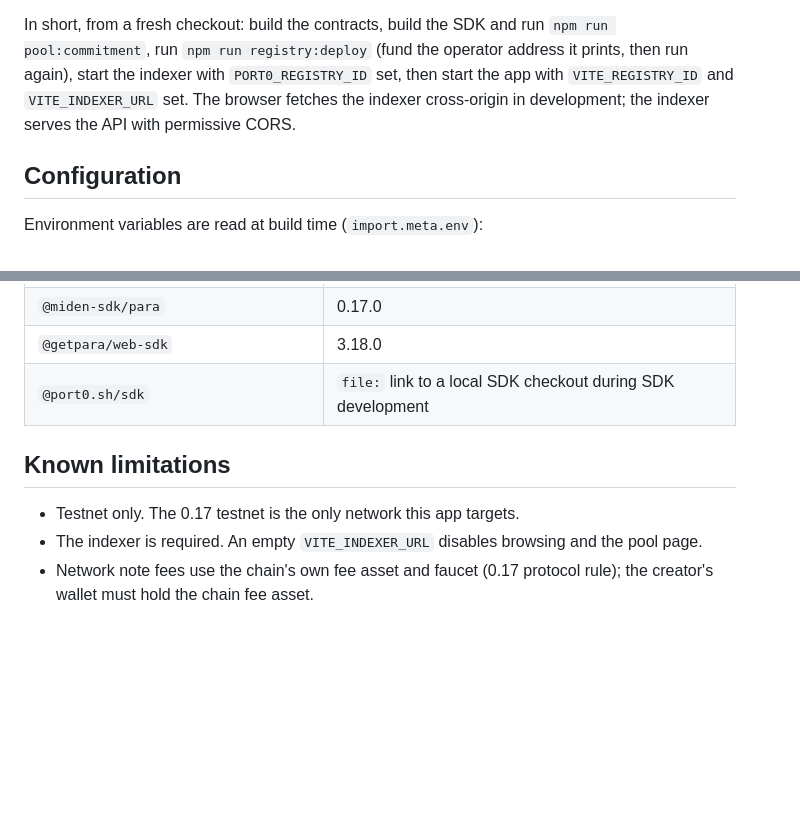
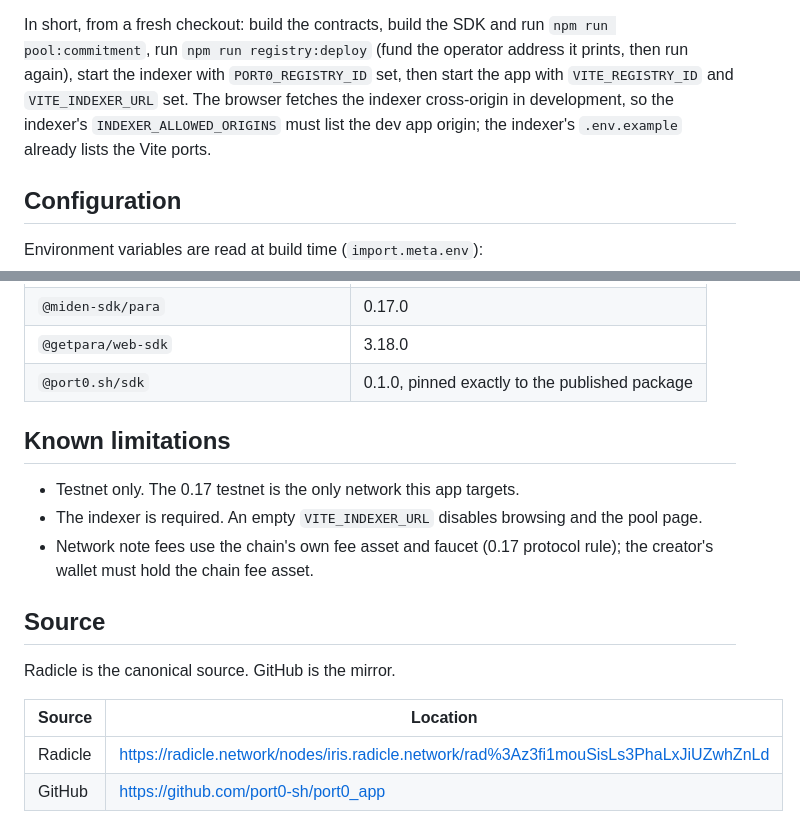
Before and after one commit to port0-sh/port0_app, a Markdown page: README.md, 2 parts joined by grey strips. Rendered like a GitHub page; blank space fills up the shorter version.

Commit message:
polish on readme

```diff
--- a/README.md
+++ b/README.md
@@ -52,7 +52,8 @@ In short, from a fresh checkout: build the contracts, build the SDK and run
 address it prints, then run again), start the indexer with
 `PORT0_REGISTRY_ID` set, then start the app with `VITE_REGISTRY_ID` and
 `VITE_INDEXER_URL` set. The browser fetches the indexer cross-origin in
-development; the indexer serves the API with permissive CORS.
+development, so the indexer's `INDEXER_ALLOWED_ORIGINS` must list the dev app
+origin; the indexer's `.env.example` already lists the Vite ports.
 
 ## Configuration
 
@@ -329,7 +330,7 @@ The pinned version matrix:
 | `@miden-sdk/miden-wallet-adapter-miden`    | 0.17.0  |
 | `@miden-sdk/para`                          | 0.17.0  |
 | `@getpara/web-sdk`                         | 3.18.0  |
-| `@port0.sh/sdk`                            | `file:` link to a local SDK checkout during SDK development |
+| `@port0.sh/sdk`                            | 0.1.0, pinned exactly to the published package |
 
 ## Known limitations
 
@@ -338,3 +339,12 @@ The pinned version matrix:
   the pool page.
 - Network note fees use the chain's own fee asset and faucet (0.17 protocol
   rule); the creator's wallet must hold the chain fee asset.
+
+## Source
+
+Radicle is the canonical source. GitHub is the mirror.
+
+| Source | Location |
+| --- | --- |
+| Radicle | https://radicle.network/nodes/iris.radicle.network/rad%3Az3fi1mouSisLs3PhaLxJiUZwhZnLd |
+| GitHub | https://github.com/port0-sh/port0_app |
```
Also changed, not shown: other parts of README.md (+4 -4 lines), RUNBOOK.md (deleted, +0 -204 lines).
